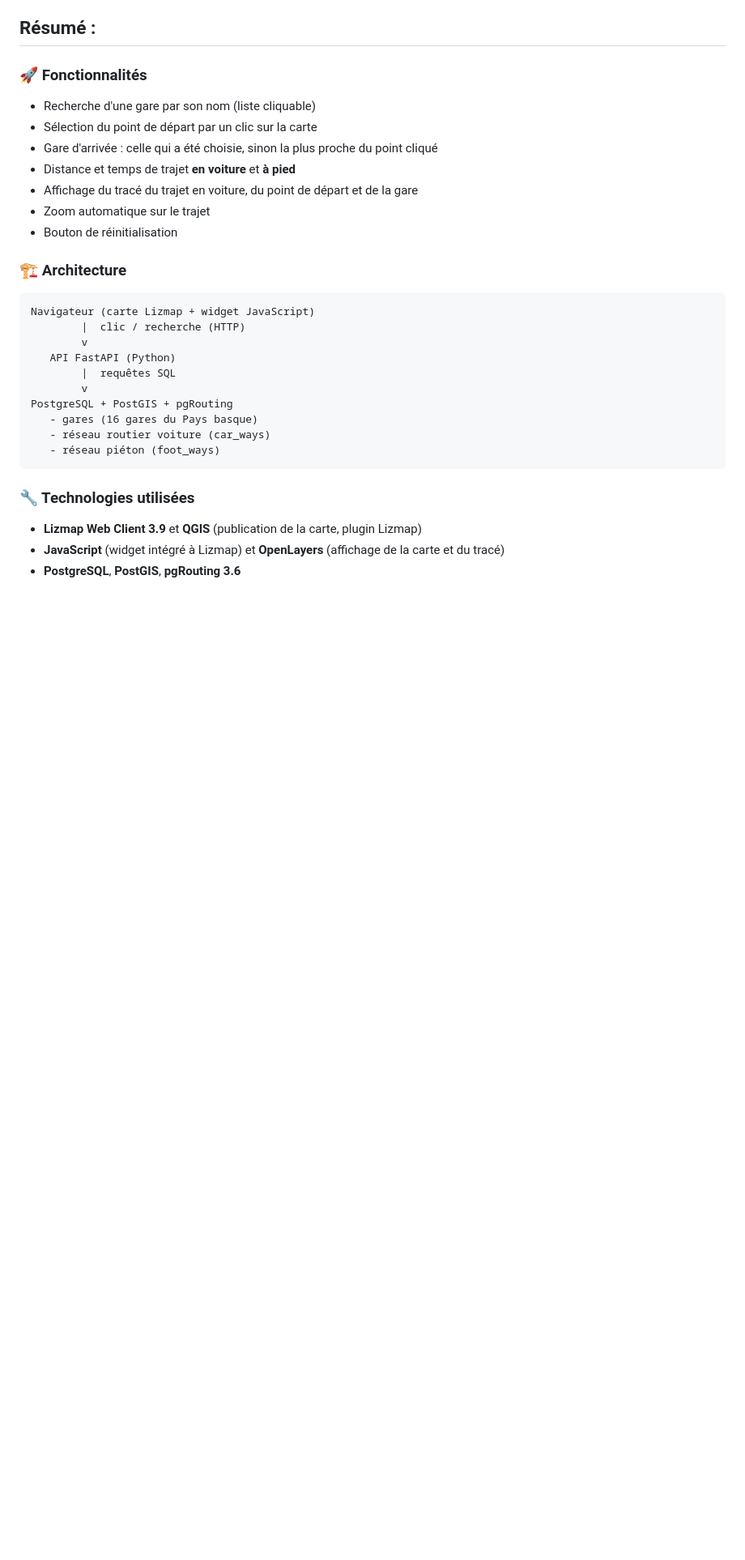
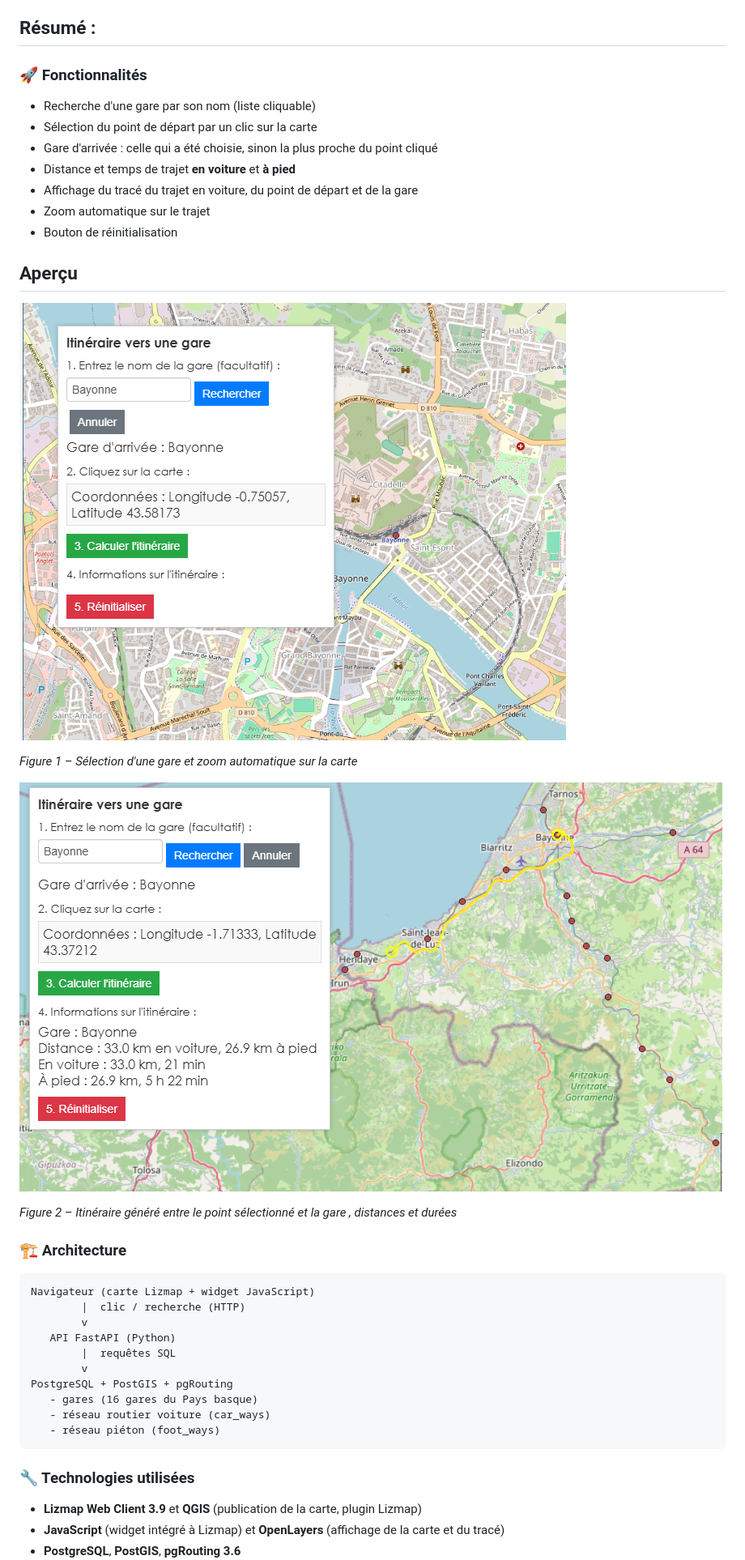
Before and after one commit to ZoubidaMechouki/Application-Webmapping-Itineraires-SNCF-JS, a Markdown page: README.md, the part around one of its changes. Shown at 81% size. GitHub-like rendering; pictures changed too: images/figure-1.png (added), images/figure-2.png (added); blank space fills up the shorter version.

Commit message:
Ajout de la documentation PDF, des figures et mise à jour du README

```diff
--- a/README.md
+++ b/README.md
@@ -30,6 +30,16 @@ Ce projet personnel s'appuie sur les données ouvertes (Open Data) des gares de
 - Affichage du tracé du trajet en voiture, du point de départ et de la gare
 - Zoom automatique sur le trajet
 - Bouton de réinitialisation
+
+## Aperçu
+
+![Gare choisie dans la liste, carte centrée dessus](images/figure-1.png)
+
+*Figure 1 – Sélection d'une gare et zoom automatique sur la carte*
+
+![Itinéraire calculé entre le point sélectionné et la gare](images/figure-2.png)
+
+*Figure 2 – Itinéraire généré entre le point sélectionné et la gare , distances et durées*
 
 ### 🏗️ Architecture
 
```
Also changed, not shown: other parts of README.md (+2 -0 lines), 1 other file.
